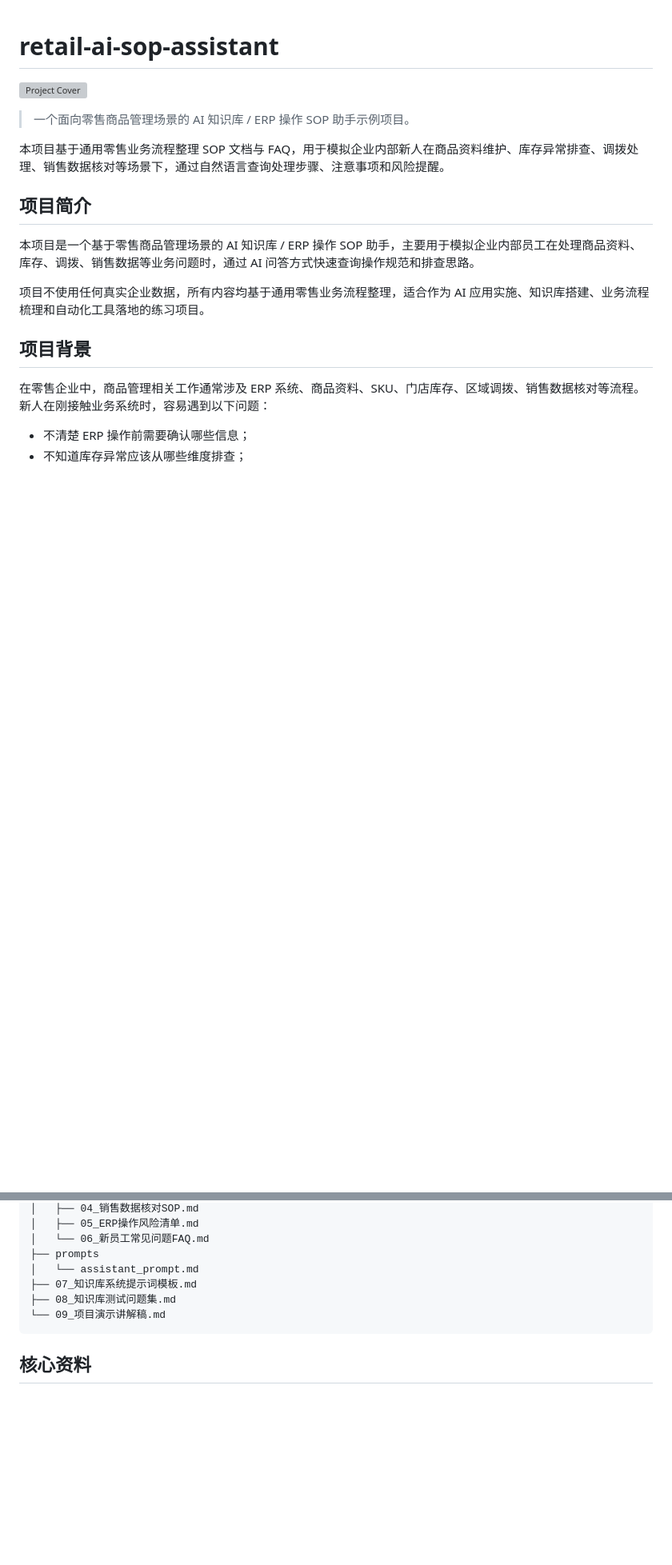
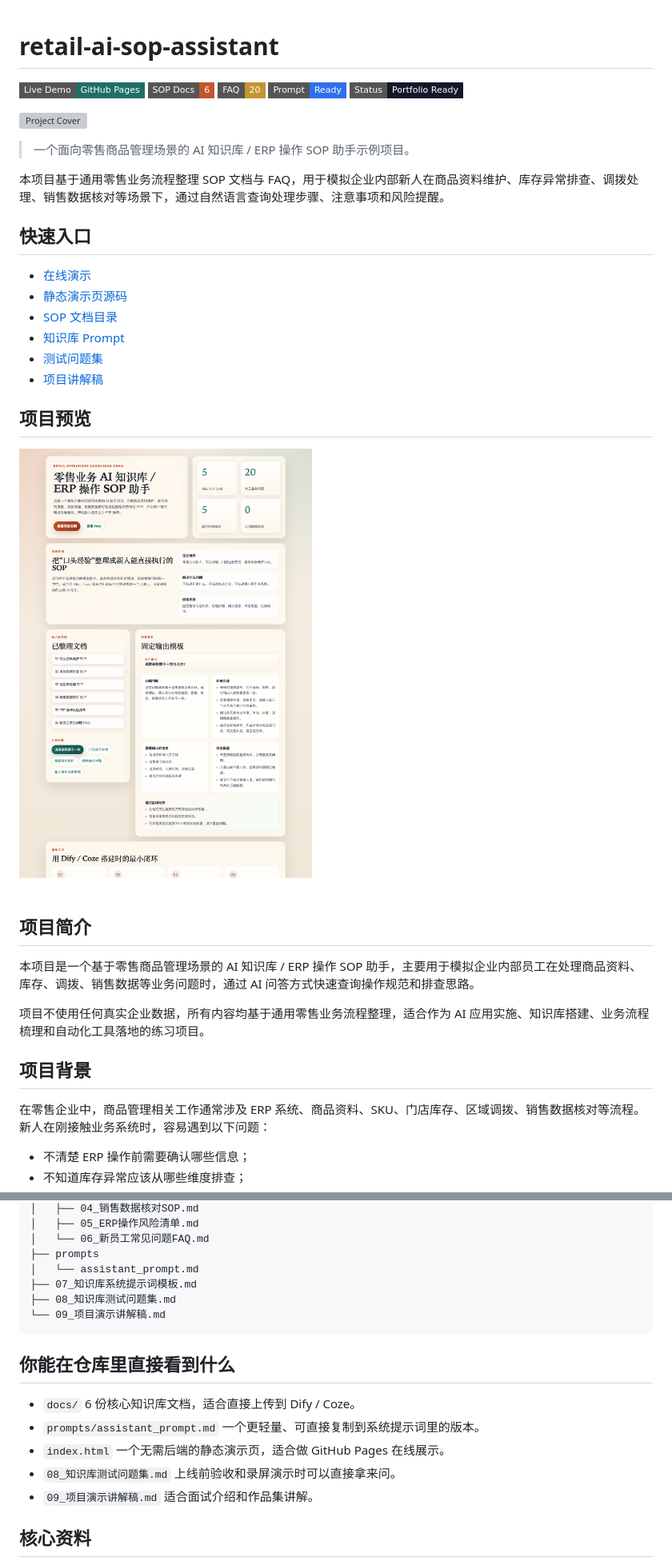
Before and after one commit to MrGuAm/retail-ai-sop-assistant, a Markdown page: README.md, 2 parts joined by grey strips. Shown: that part at 80% size. GitHub-like rendering; pictures changed too: assets/demo-homepage.png (added); badges without logos; blank space fills up the shorter version; grey boxes are pictures that could not be loaded.

Commit message:
feat: add portfolio-style homepage assets

````diff
--- a/README.md
+++ b/README.md
@@ -1,10 +1,29 @@
 # retail-ai-sop-assistant
+
+[![Live Demo](https://img.shields.io/badge/Live_Demo-GitHub_Pages-1F6E66?style=flat-square)](https://mrguam.github.io/retail-ai-sop-assistant/)
+[![SOP Docs](https://img.shields.io/badge/SOP_Docs-6-C2552D?style=flat-square)](./docs)
+[![FAQ](https://img.shields.io/badge/FAQ-20-C6942F?style=flat-square)](./docs/06_新员工常见问题FAQ.md)
+[![Prompt](https://img.shields.io/badge/Prompt-Ready-2F6FED?style=flat-square)](./prompts/assistant_prompt.md)
+[![Status](https://img.shields.io/badge/Status-Portfolio_Ready-111827?style=flat-square)](./09_项目演示讲解稿.md)
 
 ![Project Cover](./assets/project-cover.svg)
 
 > 一个面向零售商品管理场景的 AI 知识库 / ERP 操作 SOP 助手示例项目。
 
 本项目基于通用零售业务流程整理 SOP 文档与 FAQ，用于模拟企业内部新人在商品资料维护、库存异常排查、调拨处理、销售数据核对等场景下，通过自然语言查询处理步骤、注意事项和风险提醒。
+
+## 快速入口
+
+- [在线演示](https://mrguam.github.io/retail-ai-sop-assistant/)
+- [静态演示页源码](./index.html)
+- [SOP 文档目录](./docs)
+- [知识库 Prompt](./prompts/assistant_prompt.md)
+- [测试问题集](./08_知识库测试问题集.md)
+- [项目讲解稿](./09_项目演示讲解稿.md)
+
+## 项目预览
+
+![Demo Homepage Screenshot](./assets/demo-homepage.png)
 
 ## 项目简介
 
@@ -59,6 +86,19 @@ retail-ai-sop-assistant
 └── 09_项目演示讲解稿.md
 ```
 
+## 你能在仓库里直接看到什么
+
+- `docs/`
+  6 份核心知识库文档，适合直接上传到 Dify / Coze。
+- `prompts/assistant_prompt.md`
+  一个更轻量、可直接复制到系统提示词里的版本。
+- `index.html`
+  一个无需后端的静态演示页，适合做 GitHub Pages 在线展示。
+- `08_知识库测试问题集.md`
+  上线前验收和录屏演示时可以直接拿来问。
+- `09_项目演示讲解稿.md`
+  适合面试介绍和作品集讲解。
+
 ## 核心资料
 
 - [商品资料维护 SOP](./docs/01_商品资料维护SOP.md)
````
Also changed, not shown: other parts of README.md (+28 -3 lines), 2 other files.
